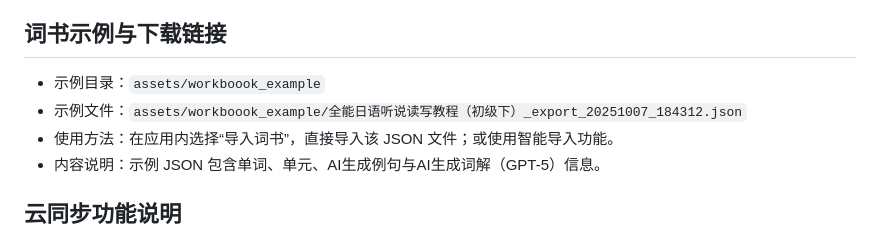
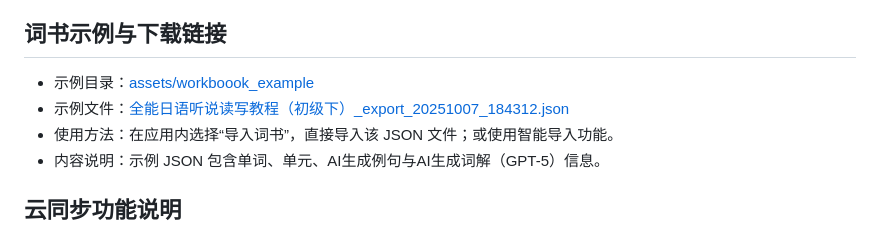
Before and after one commit to stevennight/WordDictationFlutter, a Markdown page: README.md, the part around the change. GitHub-like rendering.

Commit message:
docs: 更新README中的示例文件链接格式
将示例目录和文件的路径改为Markdown链接格式，提升文档可读性和可点击性

```diff
--- a/README.md
+++ b/README.md
@@ -180,8 +180,8 @@ flutter_word_dictation/
 
 ## 词书示例与下载链接
 
-- 示例目录：`assets/workboook_example`
-- 示例文件：`assets/workboook_example/全能日语听说读写教程（初级下）_export_20251007_184312.json`
+ - 示例目录：[assets/workboook_example](assets/workboook_example)
+ - 示例文件：[全能日语听说读写教程（初级下）_export_20251007_184312.json](assets/workboook_example/全能日语听说读写教程（初级下）_export_20251007_184312.json)
 - 使用方法：在应用内选择“导入词书”，直接导入该 JSON 文件；或使用智能导入功能。
 - 内容说明：示例 JSON 包含单词、单元、AI生成例句与AI生成词解（GPT-5）信息。
 
```
